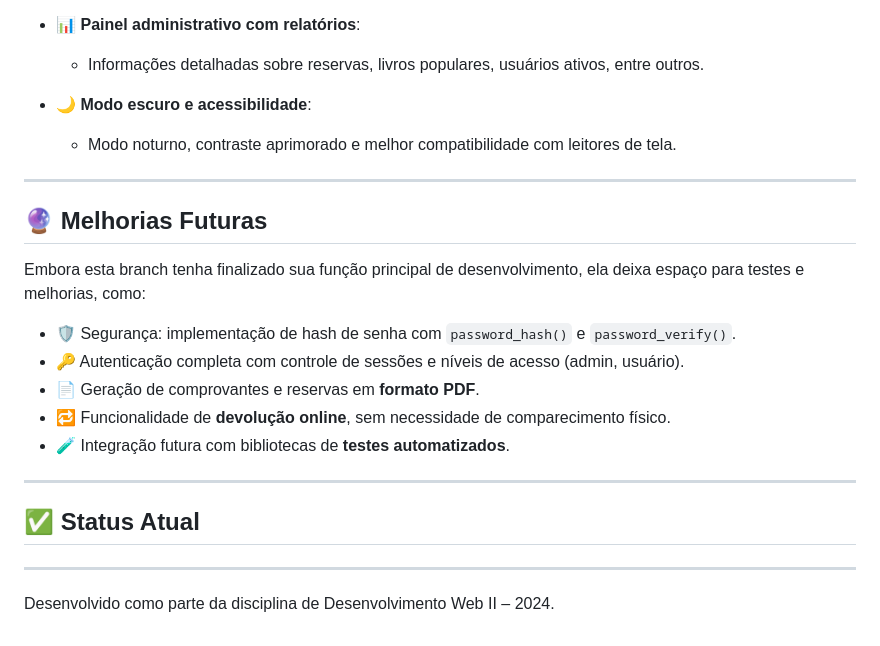
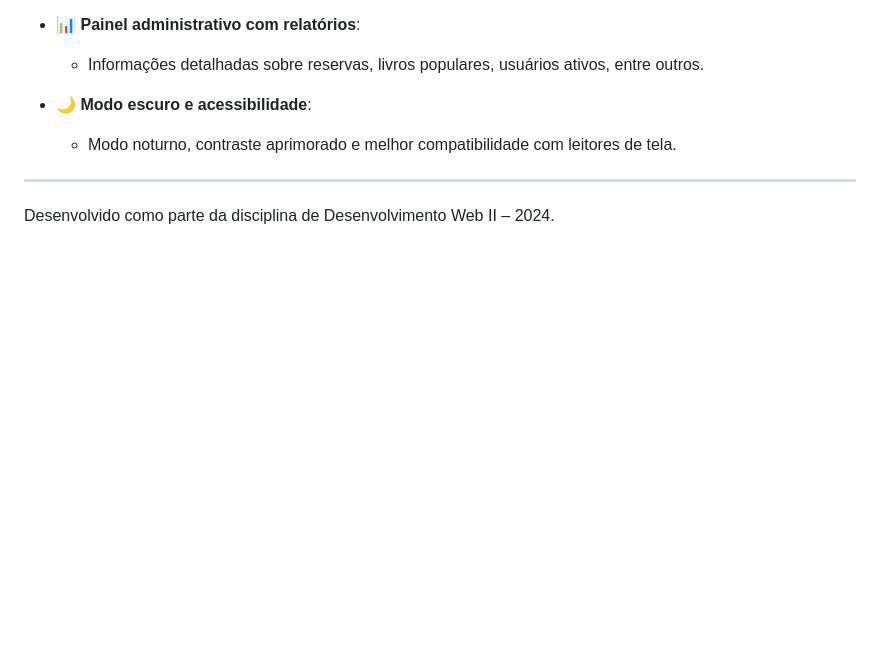
Before and after one commit to Khaleb457/CRUD-DW2-2SEM, a Markdown page: README.md, the part around the change. Rendered like a GitHub page; blank space fills up the shorter version.

```diff
--- a/README.md
+++ b/README.md
@@ -94,20 +94,4 @@ Para continuar evoluindo este projeto, estão previstas as seguintes melhorias e
   - Modo noturno, contraste aprimorado e melhor compatibilidade com leitores de tela.
 
 ---
-
-## 🔮 Melhorias Futuras
-
-Embora esta branch tenha finalizado sua função principal de desenvolvimento, ela deixa espaço para testes e melhorias, como:
-
-- 🛡️ Segurança: implementação de hash de senha com `password_hash()` e `password_verify()`.
-- 🔑 Autenticação completa com controle de sessões e níveis de acesso (admin, usuário).
-- 📄 Geração de comprovantes e reservas em **formato PDF**.
-- 🔁 Funcionalidade de **devolução online**, sem necessidade de comparecimento físico.
-- 🧪 Integração futura com bibliotecas de **testes automatizados**.
-
----
-
-## ✅ Status Atual
-
----
 Desenvolvido como parte da disciplina de Desenvolvimento Web II – 2024.
```
